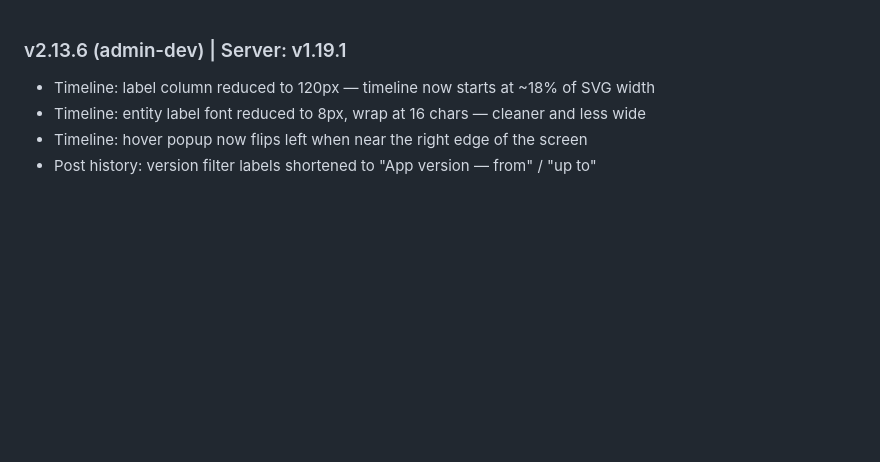
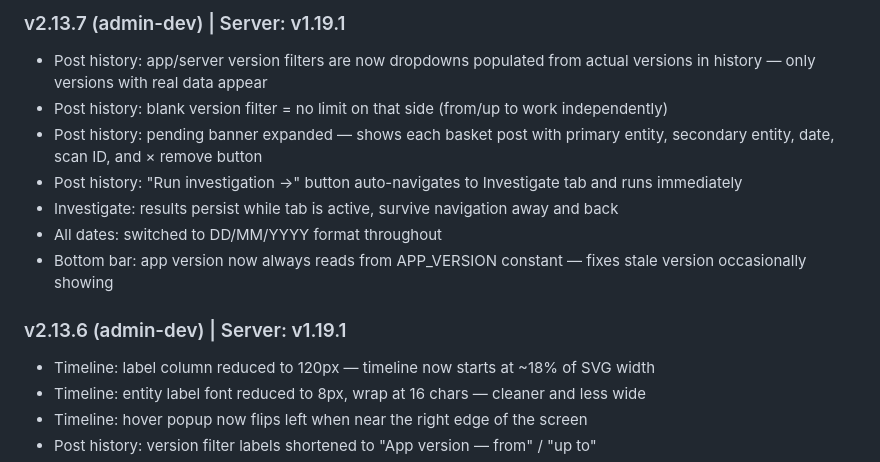
Before and after one commit to haimglikman/whos-behind-that-admin-dev, a Markdown page: README.md, the part around the change. Rendered like a GitHub page; blank space fills up the shorter version.

```diff
--- a/README.md
+++ b/README.md
@@ -1,3 +1,12 @@
+### v2.13.7 (admin-dev) | Server: v1.19.1
+- Post history: app/server version filters are now dropdowns populated from actual versions in history — only versions with real data appear
+- Post history: blank version filter = no limit on that side (from/up to work independently)
+- Post history: pending banner expanded — shows each basket post with primary entity, secondary entity, date, scan ID, and × remove button
+- Post history: "Run investigation →" button auto-navigates to Investigate tab and runs immediately
+- Investigate: results persist while tab is active, survive navigation away and back
+- All dates: switched to DD/MM/YYYY format throughout
+- Bottom bar: app version now always reads from APP_VERSION constant — fixes stale version occasionally showing
+
 ### v2.13.6 (admin-dev) | Server: v1.19.1
 - Timeline: label column reduced to 120px — timeline now starts at ~18% of SVG width
 - Timeline: entity label font reduced to 8px, wrap at 16 chars — cleaner and less wide
```
